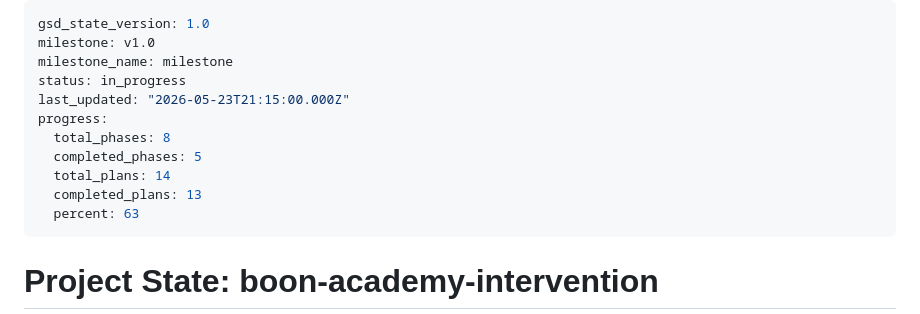
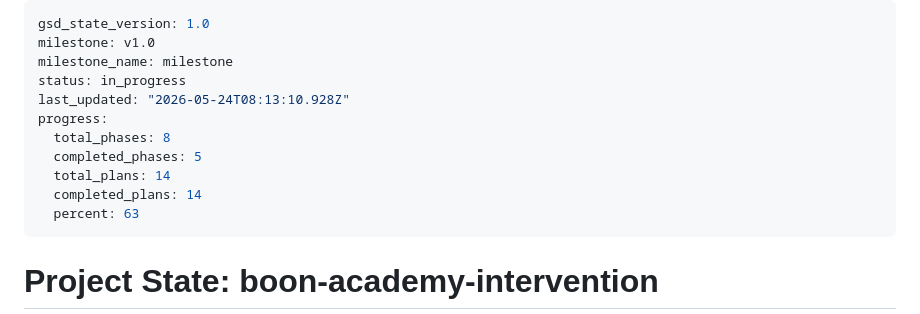
Before and after one commit to abdulrahmanbmousa-a11y/boon-academy-intervention, a Markdown page: .planning/STATE.md, the part around the change. GitHub-like rendering.

```diff
--- a/.planning/STATE.md
+++ b/.planning/STATE.md
@@ -3,12 +3,12 @@ gsd_state_version: 1.0
 milestone: v1.0
 milestone_name: milestone
 status: in_progress
-last_updated: "2026-05-23T21:15:00.000Z"
+last_updated: "2026-05-24T08:13:10.928Z"
 progress:
   total_phases: 8
   completed_phases: 5
   total_plans: 14
-  completed_plans: 13
+  completed_plans: 14
   percent: 63
 ---
 
```
